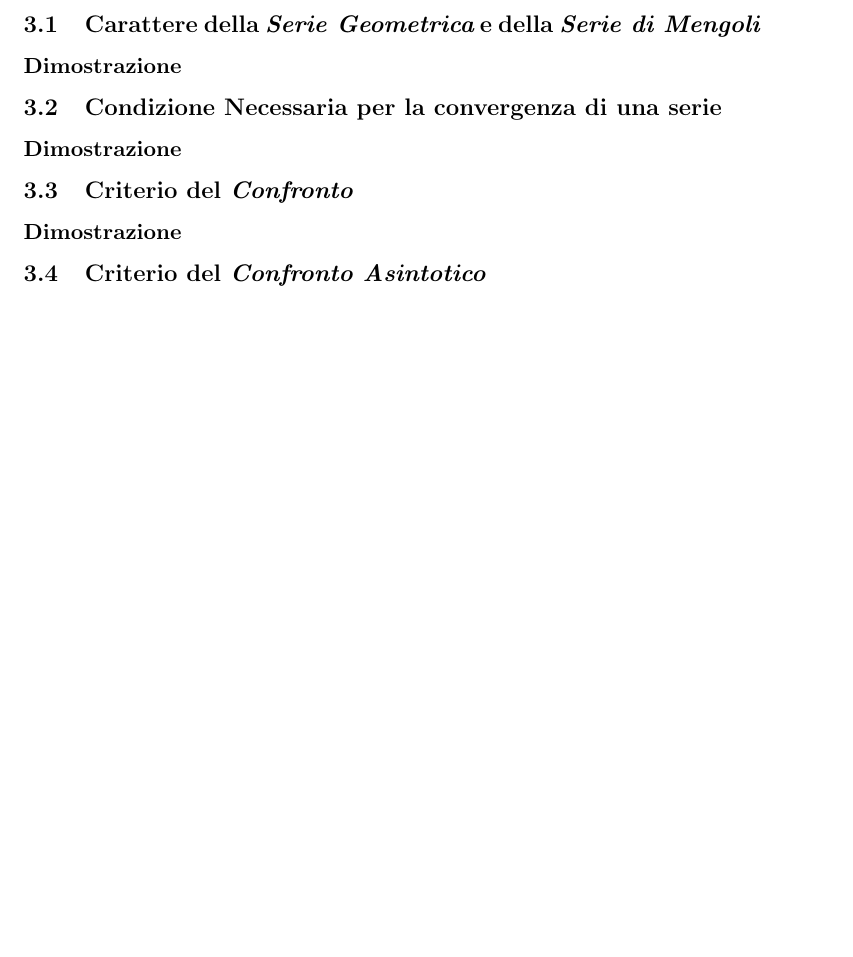
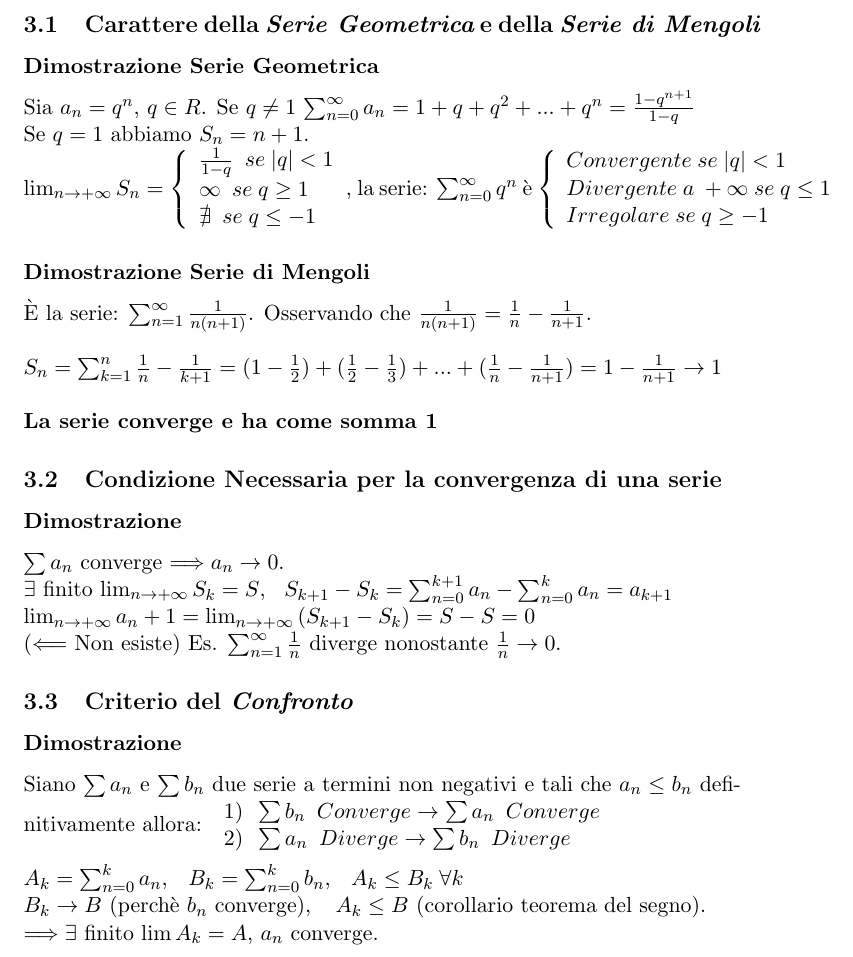
Before and after one commit to nicopallavicini/Latex, a LaTeX document (analisi.tex): part of page 7 of 8 before the commit and part of page 7 of 9 after it, cut so that both start at the same text, the shorter picture padded with empty space. Compiled offline with pdfLaTeX.

Commit message:
Update analisi.tex

```diff
--- a/analisi.tex
+++ b/analisi.tex
@@ -1,6 +1,7 @@
 \documentclass[11pt, a4paper]{article}
 \usepackage[italian]{babel}
 \usepackage{amsmath}
+\usepackage{amssymb}
 \author{Nicolò Pallavicini}
 \title{Analisi Matematica 1}
 \begin{document}
@@ -172,16 +173,36 @@ Fissiamo $\varepsilon>0$, allora definitivamente abbiamo: \\$l-\varepsilon<a_n<l
 
 \section{Serie Numeriche}
 \subsection{Carattere della $\emph{Serie Geometrica}$ e della $\emph{Serie di Mengoli}$}
-\subsubsection*{Dimostrazione}
-
+\subsubsection*{Dimostrazione Serie Geometrica}
+Sia $a_n=q^n$, $q\in R$. Se $q\neq 1$ $\sum_{n=0}^{\infty}{a_n}=1+q+q^2+...+q^n=\frac{1-q^{n+1}}{1-q}$\\
+Se $q=1$ abbiamo $S_n = n+1$.\\
+$\hspace{0.2cm}$ $\lim_{n\to +\infty}{S_n}=\left\{\begin{array}{l}\frac{1}{1-q} \hspace{0.2cm} se \hspace{0.1cm}|q|<1\\
+\infty \hspace{0.2cm} se \hspace{0.1cm} q \geq 1\\
+\nexists \hspace{0.2cm} se \hspace{0.1cm} q \leq -1
+\end{array}\right.$, la serie: $\sum_{n=0}^{\infty}{q^n}$ è $\left\{\begin{array}{l}Convergente \hspace{0.1cm} se \hspace{0.1cm} |q|<1\\
+Divergente \hspace{0.1cm} a \hspace{0.1cm} +\infty \hspace{0.1cm} se \hspace{0.1cm} q \leq 1\\
+Irregolare \hspace{0.1cm} se \hspace{0.1cm} q \geq -1
+\end{array}\right.$
+\subsubsection*{Dimostrazione Serie di Mengoli}
+È la serie: $\sum_{n=1}^{\infty}{\frac{1}{n(n+1)}}$. Osservando che $\frac{1}{n(n+1)}=\frac{1}{n}-\frac{1}{n+1}$.\\\\
+$S_n=\sum_{k=1}^{n}{\frac{1}{n}-\frac{1}{k+1}}=(1-\frac{1}{2})+(\frac{1}{2}-\frac{1}{3})+...+(\frac{1}{n}-\frac{1}{n+1})=1-\frac{1}{n+1} \rightarrow 1$\\\\\
+\textbf{La serie converge e ha come somma 1}
 
 \subsection{Condizione Necessaria per la convergenza di una serie}
 \subsubsection*{Dimostrazione}
-
+$\sum{a_n}$ converge $\Longrightarrow a_n\rightarrow 0$.\\
+$\exists$ finito $\lim_{n\to +\infty}{S_k}=S$, $\hspace{0.2cm} S_{k+1}-S_k=\sum_{n=0}^{k+1}{a_n}-\sum_{n=0}^{k}{a_n}=a_{k+1}$\\
+$\lim_{n \to +\infty}{a_n+1}=\lim_{n \to +\infty}{(S_{k+1}-S_k)}=S-S=0$\\
+($\Longleftarrow$ Non esiste) Es. $\sum_{n=1}^{\infty}{\frac{1}{n}}$ diverge nonostante $\frac{1}{n} \rightarrow 0$.
 
 \subsection{Criterio del $\emph{Confronto}$}
 \subsubsection*{Dimostrazione}
-
+Siano $\sum{a_n}$ e $\sum{b_n}$ due serie a termini non negativi e tali che $a_n \leq b_n$ definitivamente allora: $\left.\begin{array}{l} 1)\hspace{0.2cm} \sum{b_n} \hspace{0.2cm} Converge \rightarrow \sum{a_n} \hspace{0.2cm} Converge\\
+2) \hspace{0.2cm} \sum{a_n} \hspace{0.2cm} Diverge \rightarrow \sum{b_n} \hspace{0.2cm} Diverge\\
+\end{array}\right.$\\\\
+$A_k=\sum_{n=0}^{k}{a_n}, \hspace{0.3cm} B_k=\sum_{n=0}^{k}{b_n}, \hspace{0.3cm} A_k \leq B_k \hspace{0.1cm} \forall k$\\
+$B_k \rightarrow B$ (perchè $b_n$ converge), $\hspace{0.3cm} A_k \leq B$ (corollario teorema del segno).\\
+$\Longrightarrow \exists$ finito $\lim{A_k}=A$,  $a_n$ converge.
 
 \subsection{Criterio del $\emph{Confronto Asintotico}$}
 \subsubsection*{Dimostrazione}
```
